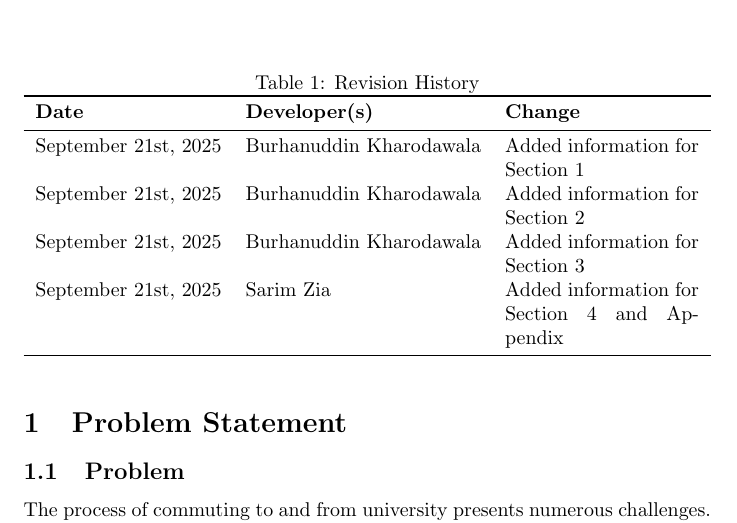
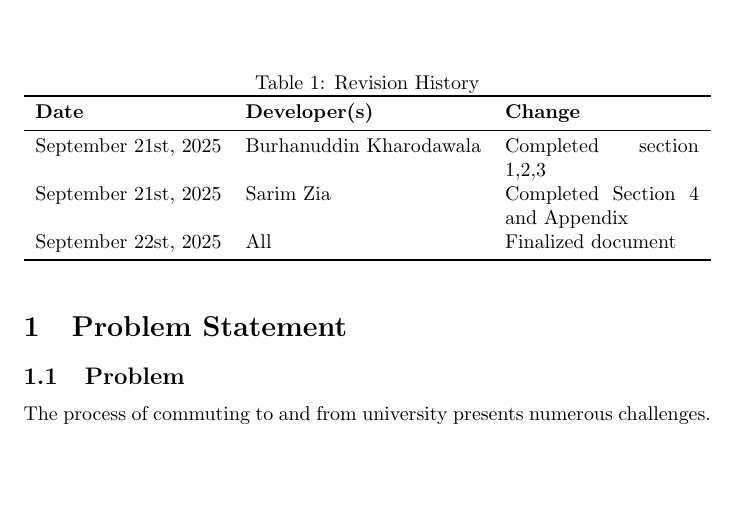
Before and after one commit to hitchly/hitchly, a LaTeX document (docs/ProblemStatementAndGoals/ProblemStatement.tex): part of page 1 of 6, cut so that both start at the same text, the shorter picture padded with empty space. Compiled offline with pdfLaTeX.

Commit message:
Updated formatting

```diff
--- a/docs/ProblemStatementAndGoals/ProblemStatement.tex
+++ b/docs/ProblemStatementAndGoals/ProblemStatement.tex
@@ -23,10 +23,9 @@
 \toprule
 \textbf{Date} & \textbf{Developer(s)} & \textbf{Change}\\
 \midrule
-September 21st, 2025 & Burhanuddin Kharodawala & Added information for Section 1\\
-September 21st, 2025 & Burhanuddin Kharodawala & Added information for Section 2\\
-September 21st, 2025 & Burhanuddin Kharodawala & Added information for Section 3\\
-September 21st, 2025 & Sarim Zia & Added information for Section 4 and Appendix\\
+September 21st, 2025 & Burhanuddin Kharodawala & Completed section 1,2,3\\
+September 21st, 2025 & Sarim Zia & Completed Section 4 and Appendix\\
+September 22st, 2025 & All & Finalized document\\
 \bottomrule
 \end{tabularx}
 \end{table}
```
